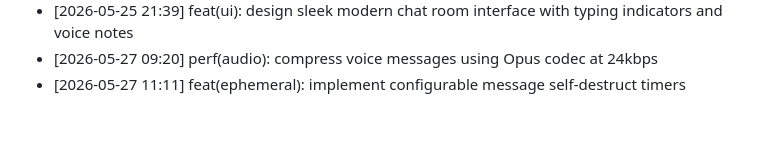
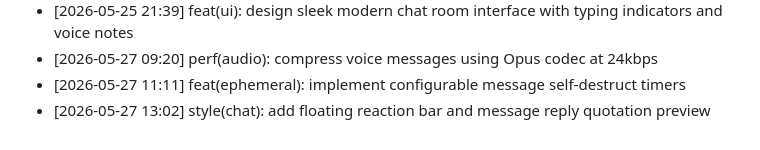
Before and after one commit to Anbu-2006/Remote-Chat-Link, a Markdown page: CHANGELOG.md, the part around the change. Rendered like a GitHub page.

Commit message:
style(chat): add floating reaction bar and message reply quotation preview

```diff
--- a/CHANGELOG.md
+++ b/CHANGELOG.md
@@ -149,3 +149,4 @@ Release notes and development milestones.
 - [2026-05-25 21:39] feat(ui): design sleek modern chat room interface with typing indicators and voice notes
 - [2026-05-27 09:20] perf(audio): compress voice messages using Opus codec at 24kbps
 - [2026-05-27 11:11] feat(ephemeral): implement configurable message self-destruct timers
+- [2026-05-27 13:02] style(chat): add floating reaction bar and message reply quotation preview
```
